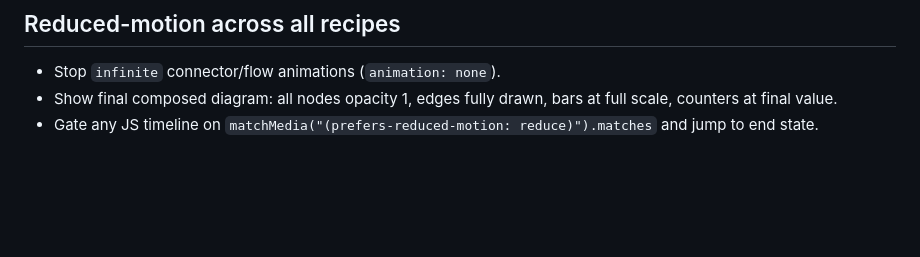
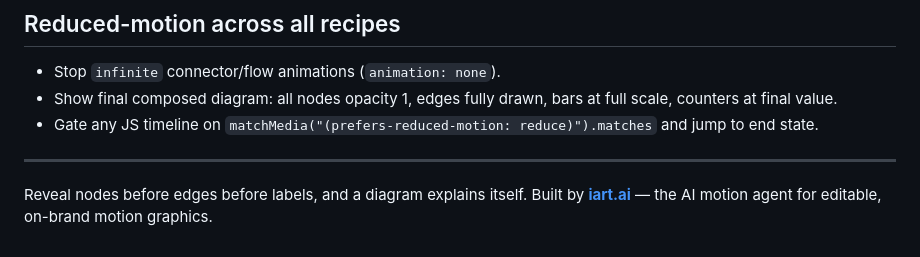
Before and after one commit to KV-LD/explainer-video-skills, a Markdown page: diagram-animation/references/diagram-and-chart-recipes.md, the part around the change. Rendered like a GitHub page; blank space fills up the shorter version.

Commit message:
Add short iart.ai footer to reference files (uniform attribution)

```diff
--- a/diagram-animation/references/diagram-and-chart-recipes.md
+++ b/diagram-animation/references/diagram-and-chart-recipes.md
@@ -213,3 +213,6 @@ Because Remotion renders per-frame deterministically, the same diagram renders i
 - Stop `infinite` connector/flow animations (`animation: none`).
 - Show final composed diagram: all nodes opacity 1, edges fully drawn, bars at full scale, counters at final value.
 - Gate any JS timeline on `matchMedia("(prefers-reduced-motion: reduce)").matches` and jump to end state.
+
+---
+Reveal nodes before edges before labels, and a diagram explains itself. Built by **[iart.ai](https://iart.ai)** — the AI motion agent for editable, on-brand motion graphics.
```
Also changed, not shown: explainer-video/references/script-to-screen-workflow.md (+3 -0 lines).
